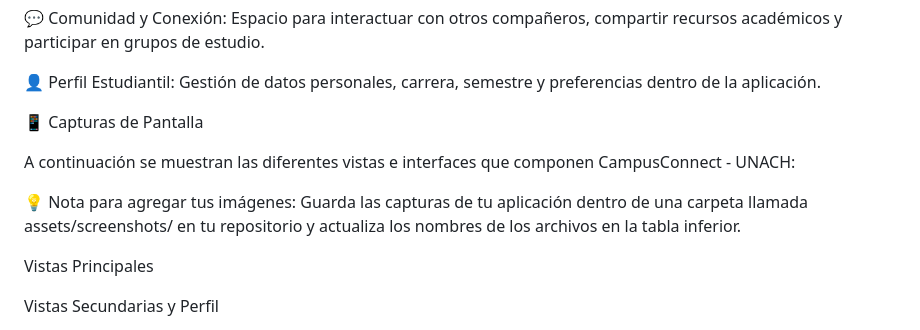
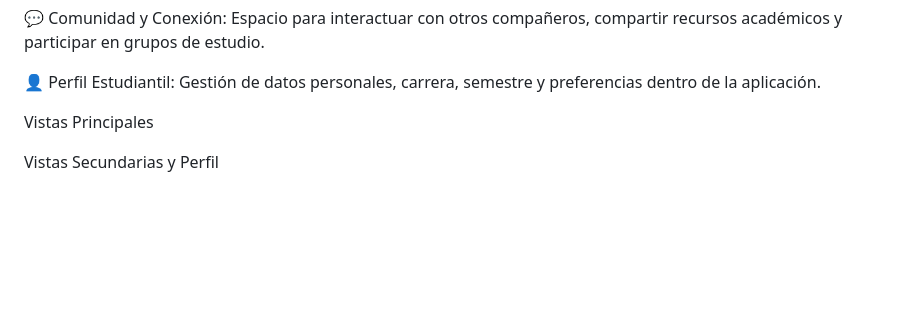
Before and after one commit to XimenaRossette08/CampusConnect-UNACH, a Markdown page: README.md, the part around the change. Rendered like a GitHub page; blank space fills up the shorter version.

Commit message:
Update README to remove screenshot instructions
Removed instructions for adding screenshots from README.

```diff
--- a/README.md
+++ b/README.md
@@ -22,11 +22,7 @@ El objetivo principal del proyecto es brindar a los estudiantes, docentes y pers
 
 👤 Perfil Estudiantil: Gestión de datos personales, carrera, semestre y preferencias dentro de la aplicación.
 
-📱 Capturas de Pantalla
 
-A continuación se muestran las diferentes vistas e interfaces que componen CampusConnect - UNACH:
-
-💡 Nota para agregar tus imágenes: Guarda las capturas de tu aplicación dentro de una carpeta llamada assets/screenshots/ en tu repositorio y actualiza los nombres de los archivos en la tabla inferior.
 
 Vistas Principales
 
```
